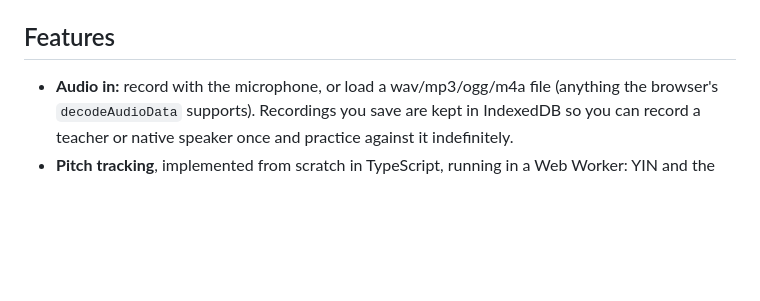
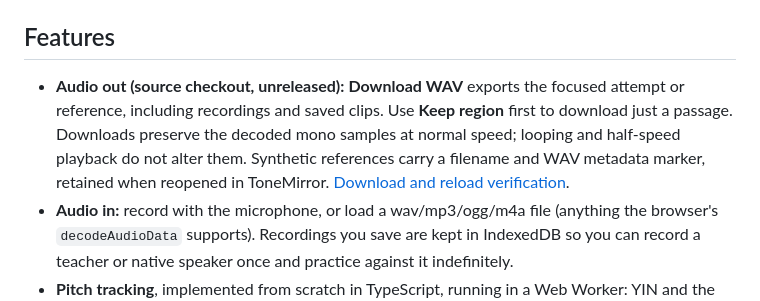
Before and after one commit to antonsoo/tonemirror, a Markdown page: README.md, the part around the change. GitHub-like rendering; blank space fills up the shorter version.

Commit message:
feat: download practice audio as lossless WAV [skip ci]

```diff
--- a/README.md
+++ b/README.md
@@ -43,6 +43,12 @@ just click one of the built-in reference chips and record yourself.
 
 ## Features
 
+- **Audio out (source checkout, unreleased):** **Download WAV** exports the
+  focused attempt or reference, including recordings and saved clips. Use
+  **Keep region** first to download just a passage. Downloads preserve the
+  decoded mono samples at normal speed; looping and half-speed playback do not
+  alter them. Synthetic references carry a filename and WAV metadata marker,
+  retained when reopened in ToneMirror. [Download and reload verification](studies/wav-export/README.md).
 - **Audio in:** record with the microphone, or load a wav/mp3/ogg/m4a file
   (anything the browser's `decodeAudioData` supports). Recordings you save
   are kept in IndexedDB so you can record a teacher or native speaker once
```
Also changed, not shown: CHANGELOG.md (+6 -0 lines), studies/wav-export/README.md (added, +102 -0 lines), docs/assets/wav-export/after-chromium-1440.png (added), docs/assets/wav-export/after-chromium-375.png (added), docs/assets/wav-export/after-firefox-375.png (added), docs/assets/wav-export/before-chromium-1440.png (added), 11 other files.
